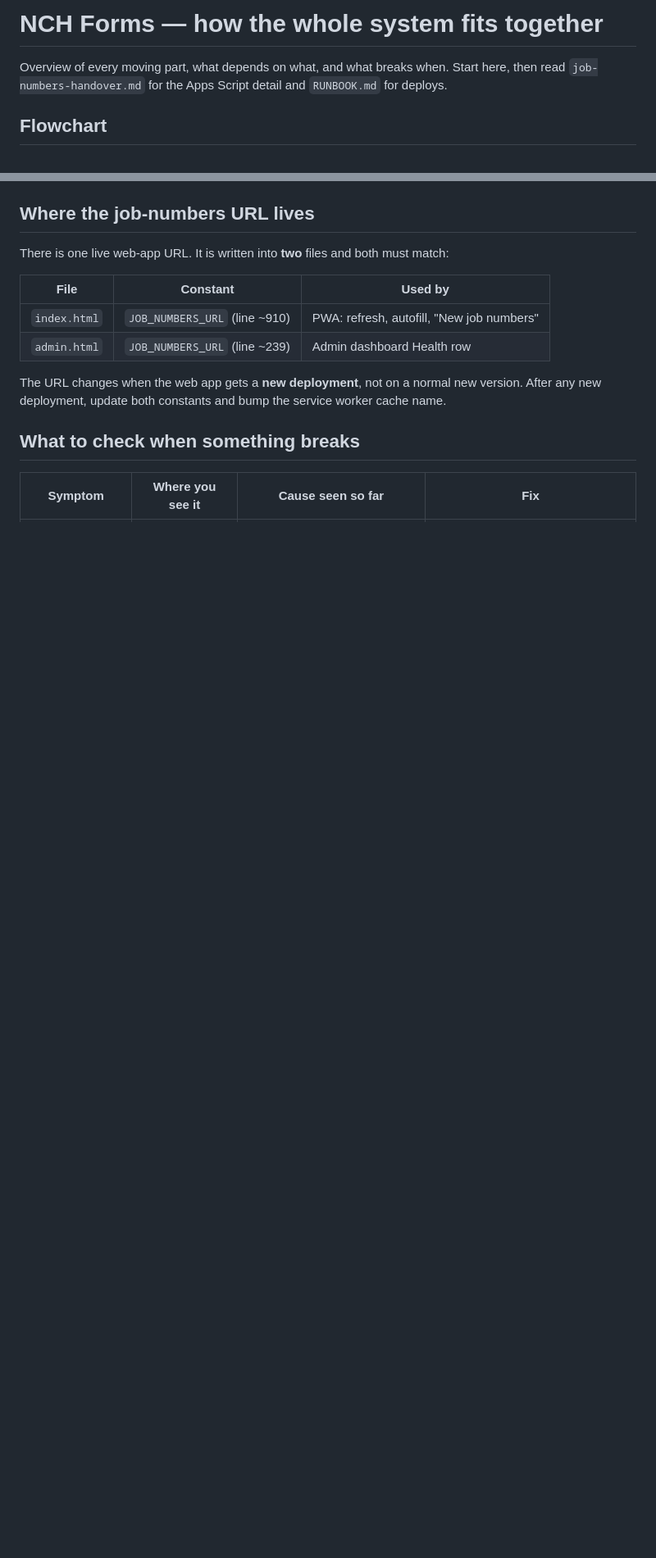
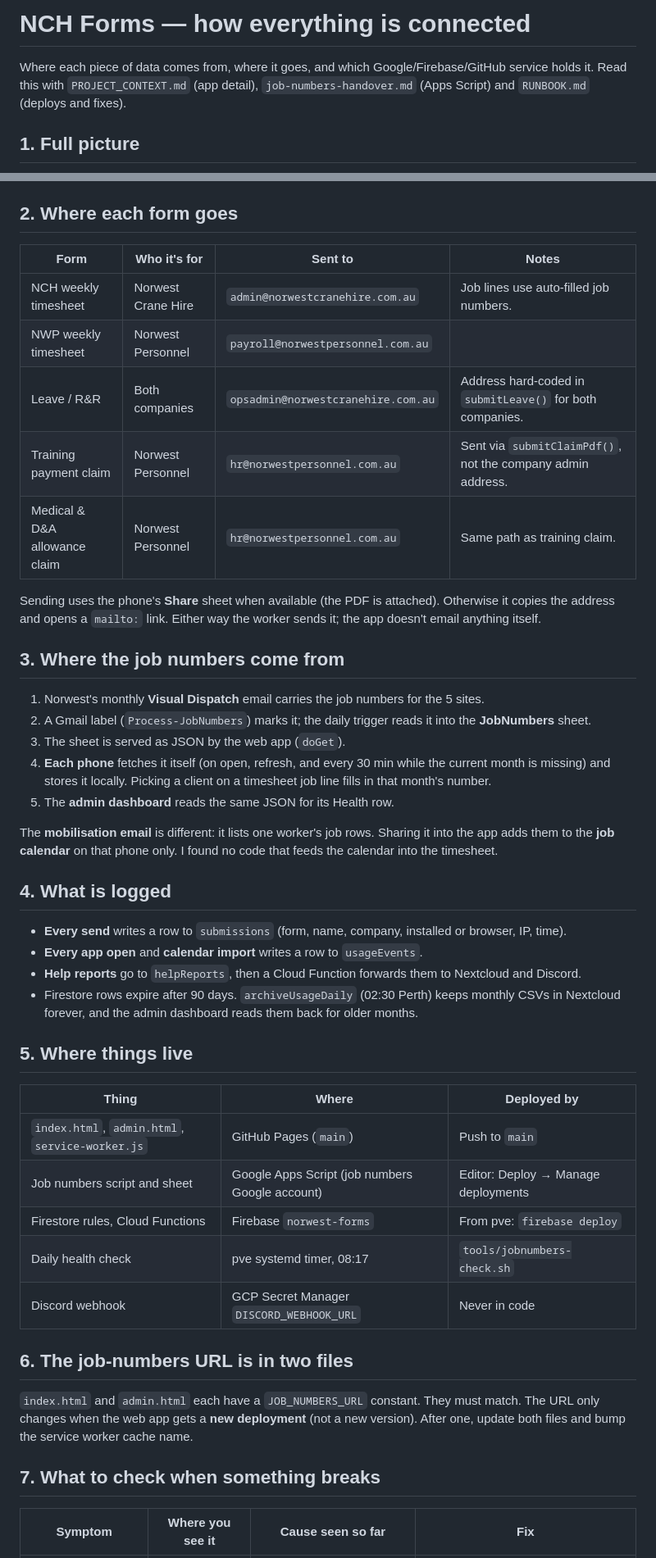
Before and after one commit to 886ppak/Norwest-Forms, a Markdown page: docs/system-flow.md, 2 parts joined by grey strips. Shown at 82% size. GitHub-like rendering; blank space fills up the shorter version.

````diff
--- a/docs/system-flow.md
+++ b/docs/system-flow.md
@@ -1,8 +1,9 @@
-# NCH Forms — how the whole system fits together
+# NCH Forms — how everything is connected
 
-Overview of every moving part, what depends on what, and what breaks when. Start here, then
-read `job-numbers-handover.md` for the Apps Script detail and `RUNBOOK.md` for deploys.
+Where each piece of data comes from, where it goes, and which Google/Firebase/GitHub service
+holds it. Read this with `PROJECT_CONTEXT.md` (app detail), `job-numbers-handover.md` (Apps Script)
+and `RUNBOOK.md` (deploys and fixes).
 
-## Flowchart
+## 1. Full picture
 
 ```mermaid
@@ -60,18 +104,55 @@ flowchart TD
 ```
 
-## Where the job-numbers URL lives
+## 2. Where each form goes
 
-There is one live web-app URL. It is written into **two** files and both must match:
+| Form | Who it's for | Sent to | Notes |
+|---|---|---|---|
+| NCH weekly timesheet | Norwest Crane Hire | `admin@norwestcranehire.com.au` | Job lines use auto-filled job numbers. |
+| NWP weekly timesheet | Norwest Personnel | `payroll@norwestpersonnel.com.au` | |
+| Leave / R&R | Both companies | `opsadmin@norwestcranehire.com.au` | Address hard-coded in `submitLeave()` for both companies. |
+| Training payment claim | Norwest Personnel | `hr@norwestpersonnel.com.au` | Sent via `submitClaimPdf()`, not the company admin address. |
+| Medical & D&A allowance claim | Norwest Personnel | `hr@norwestpersonnel.com.au` | Same path as training claim. |
 
-| File | Constant | Used by |
+Sending uses the phone's **Share** sheet when available (the PDF is attached). Otherwise it copies the
+address and opens a `mailto:` link. Either way the worker sends it; the app doesn't email anything itself.
+
+## 3. Where the job numbers come from
+
+1. Norwest's monthly **Visual Dispatch** email carries the job numbers for the 5 sites.
+2. A Gmail label (`Process-JobNumbers`) marks it; the daily trigger reads it into the **JobNumbers** sheet.
+3. The sheet is served as JSON by the web app (`doGet`).
+4. **Each phone** fetches it itself (on open, refresh, and every 30 min while the current month is missing) and
+   stores it locally. Picking a client on a timesheet job line fills in that month's number.
+5. The **admin dashboard** reads the same JSON for its Health row.
+
+The **mobilisation email** is different: it lists one worker's job rows. Sharing it into the app adds them to
+the **job calendar** on that phone only. I found no code that feeds the calendar into the timesheet.
+
+## 4. What is logged
+
+- **Every send** writes a row to `submissions` (form, name, company, installed or browser, IP, time).
+- **Every app open** and **calendar import** writes a row to `usageEvents`.
+- **Help reports** go to `helpReports`, then a Cloud Function forwards them to Nextcloud and Discord.
+- Firestore rows expire after 90 days. `archiveUsageDaily` (02:30 Perth) keeps monthly CSVs in Nextcloud
+  forever, and the admin dashboard reads them back for older months.
+
+## 5. Where things live
+
+| Thing | Where | Deployed by |
 |---|---|---|
-| `index.html` | `JOB_NUMBERS_URL` (line ~910) | PWA: refresh, autofill, "New job numbers" |
-| `admin.html` | `JOB_NUMBERS_URL` (line ~239) | Admin dashboard Health row |
+| `index.html`, `admin.html`, `service-worker.js` | GitHub Pages (`main`) | Push to `main` |
+| Job numbers script and sheet | Google Apps Script (job numbers Google account) | Editor: Deploy → Manage deployments |
+| Firestore rules, Cloud Functions | Firebase `norwest-forms` | From pve: `firebase deploy` |
+| Daily health check | pve systemd timer, 08:17 | `tools/jobnumbers-check.sh` |
+| Discord webhook | GCP Secret Manager `DISCORD_WEBHOOK_URL` | Never in code |
 
-The URL changes when the web app gets a **new deployment**, not on a normal new version.
-After any new deployment, update both constants and bump the service worker cache name.
+## 6. The job-numbers URL is in two files
 
-## What to check when something breaks
+`index.html` and `admin.html` each have a `JOB_NUMBERS_URL` constant. They must match. The URL only
+changes when the web app gets a **new deployment** (not a new version). After one, update both files and bump
+the service worker cache name.
+
+## 7. What to check when something breaks
 
 | Symptom | Where you see it | Cause seen so far | Fix |
 |---|---|---|---|
````
Also changed, not shown: other parts of docs/system-flow.md (+91 -55 lines).
